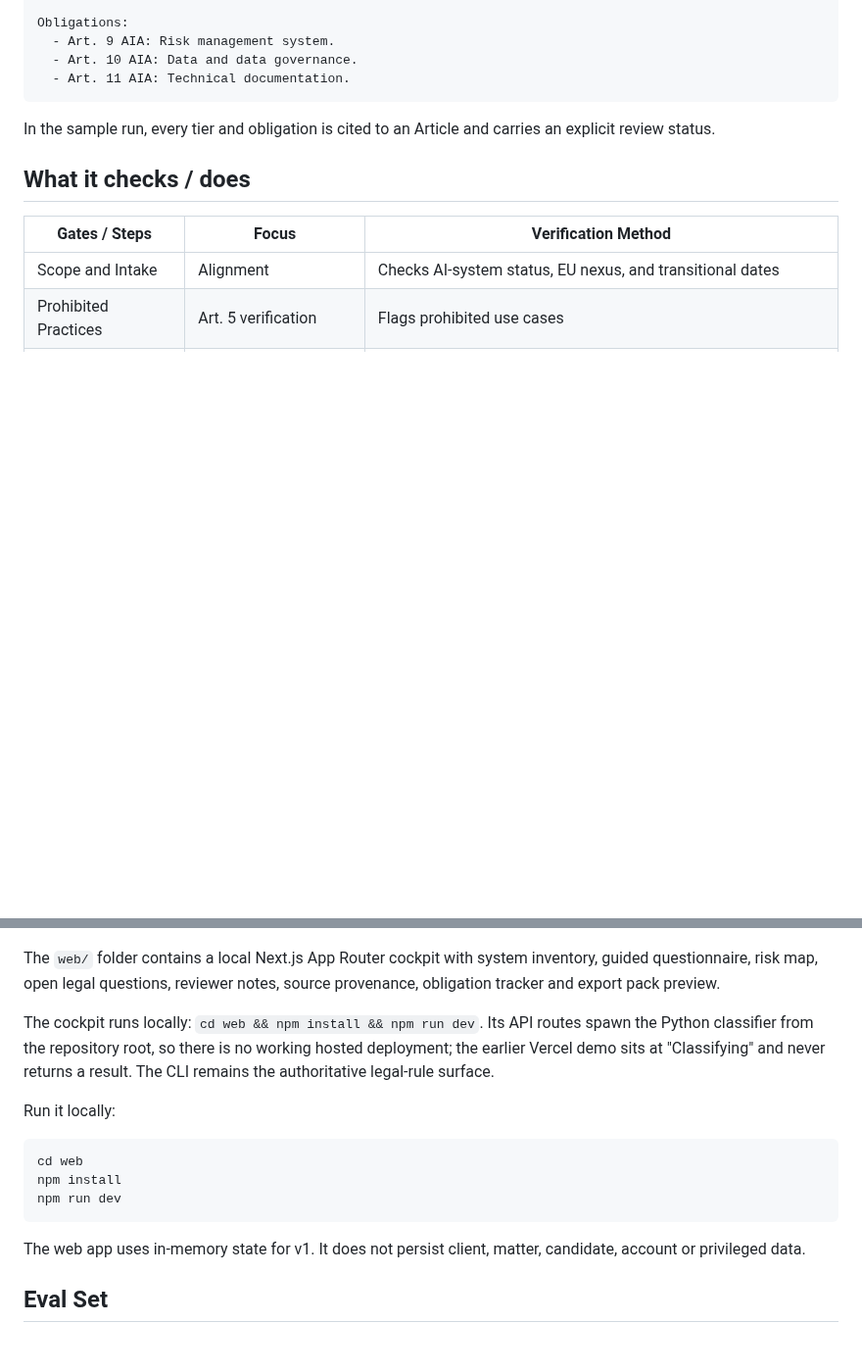
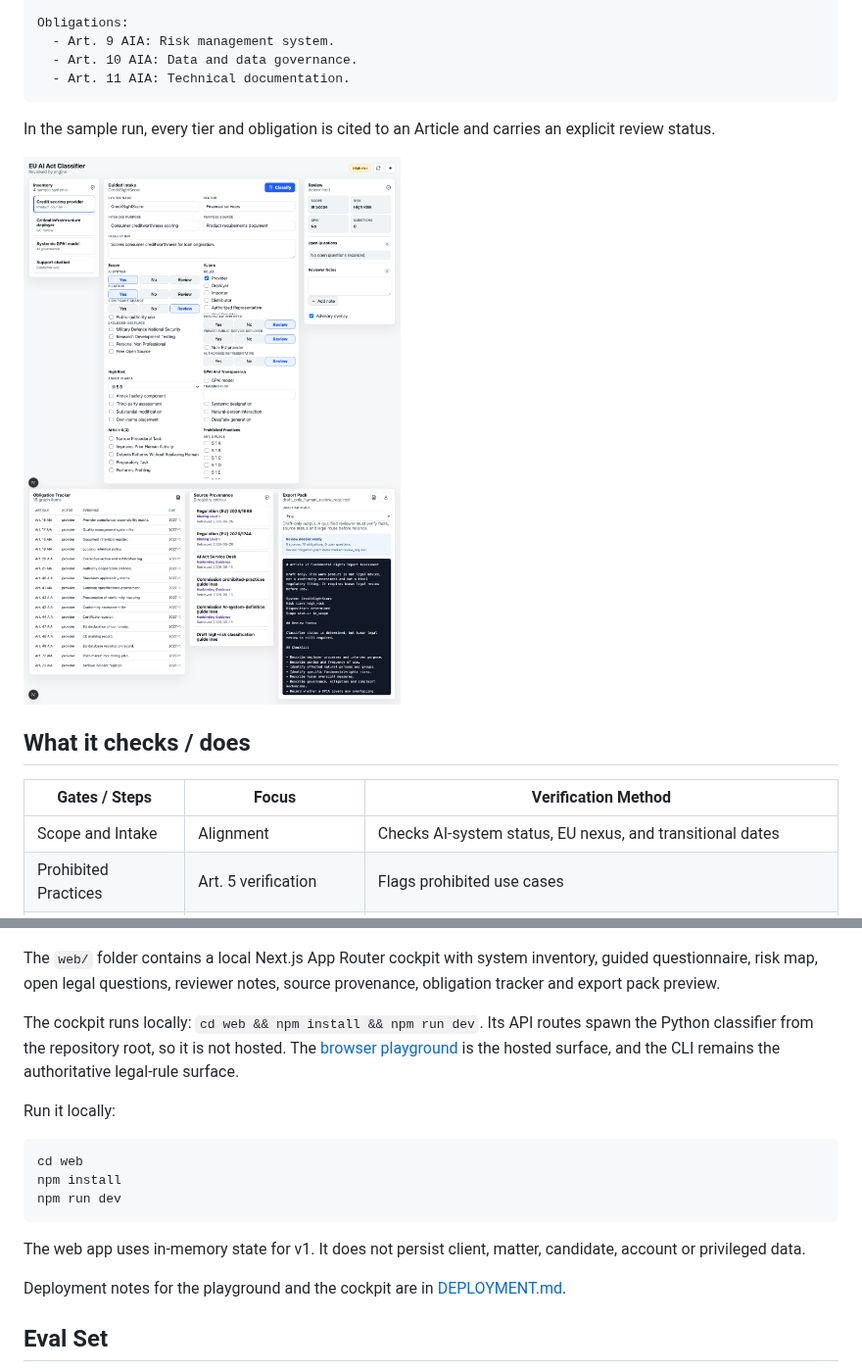
Before and after one commit to sebastianfoerste/eu-ai-act-classifier, a Markdown page: README.md, 2 parts joined by grey strips. Shown at 98% size. GitHub-like rendering; blank space fills up the shorter version.

````diff
--- a/README.md
+++ b/README.md
@@ -40,6 +51,8 @@ Obligations:
 ```
 
 In the sample run, every tier and obligation is cited to an Article and carries an explicit review status.
+
+![CLI sample output: CreditSightScore classified high-risk with Articles 9, 10 and 11 obligations](docs/demo.png)
 
 ## What it checks / does
 
@@ -99,7 +112,7 @@ public-facing use remains review-gated.
 
 The `web/` folder contains a local Next.js App Router cockpit with system inventory, guided questionnaire, risk map, open legal questions, reviewer notes, source provenance, obligation tracker and export pack preview.
 
-The cockpit runs locally: `cd web && npm install && npm run dev`. Its API routes spawn the Python classifier from the repository root, so there is no working hosted deployment; the earlier Vercel demo sits at "Classifying" and never returns a result. The CLI remains the authoritative legal-rule surface.
+The cockpit runs locally: `cd web && npm install && npm run dev`. Its API routes spawn the Python classifier from the repository root, so it is not hosted. The [browser playground](https://sebastianfoerste.github.io/eu-ai-act-classifier/playground/) is the hosted surface, and the CLI remains the authoritative legal-rule surface.
 
 Run it locally:
 
@@ -110,6 +123,8 @@ npm run dev
 ```
 
 The web app uses in-memory state for v1. It does not persist client, matter, candidate, account or privileged data.
+
+Deployment notes for the playground and the cockpit are in [DEPLOYMENT.md](DEPLOYMENT.md).
 
 ## Eval Set
 
````
Also changed, not shown: other parts of README.md (+20 -10 lines), DEPLOYMENT.md (+21 -6 lines), docs/launch-readiness.md (+6 -1 lines), docs/playground.png (added).
